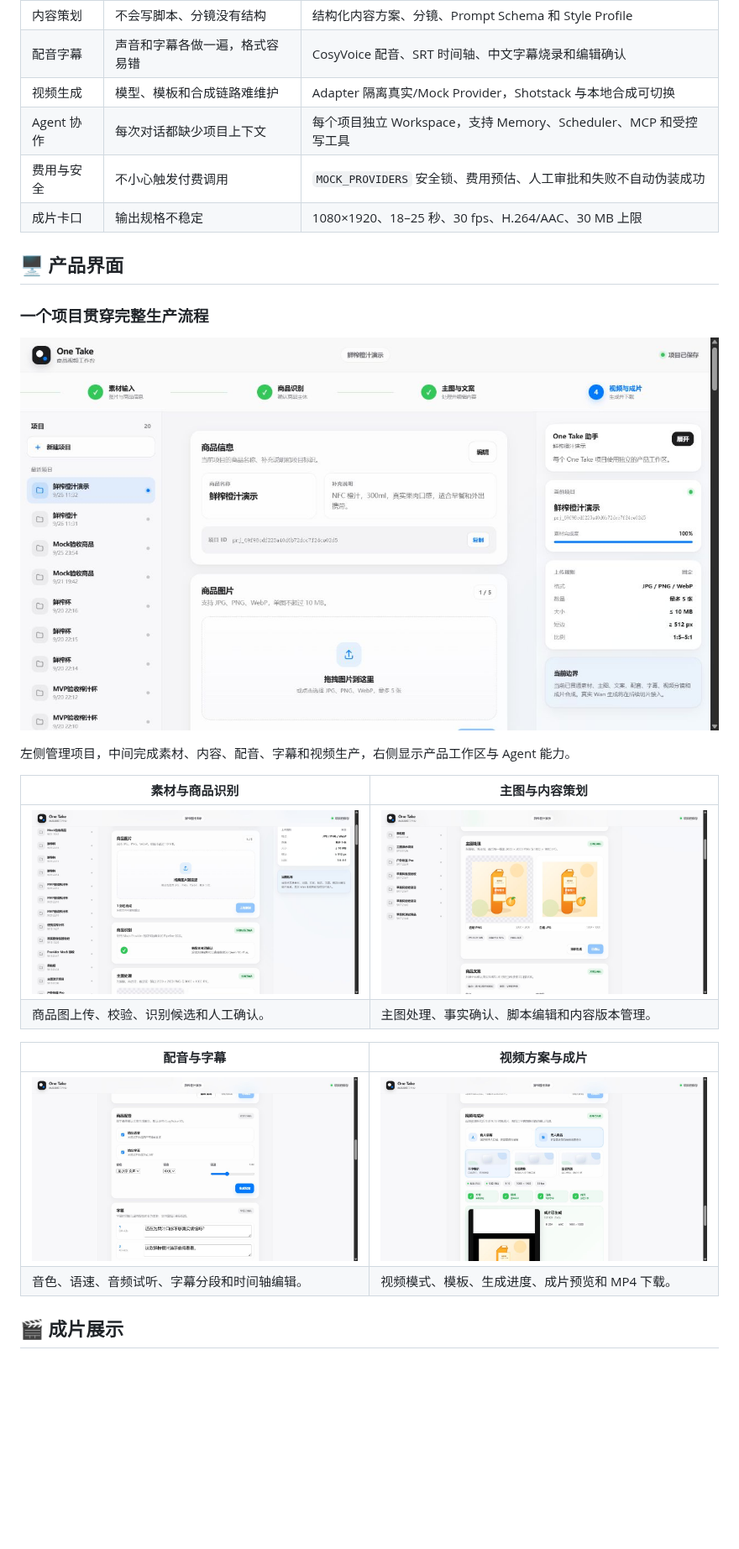
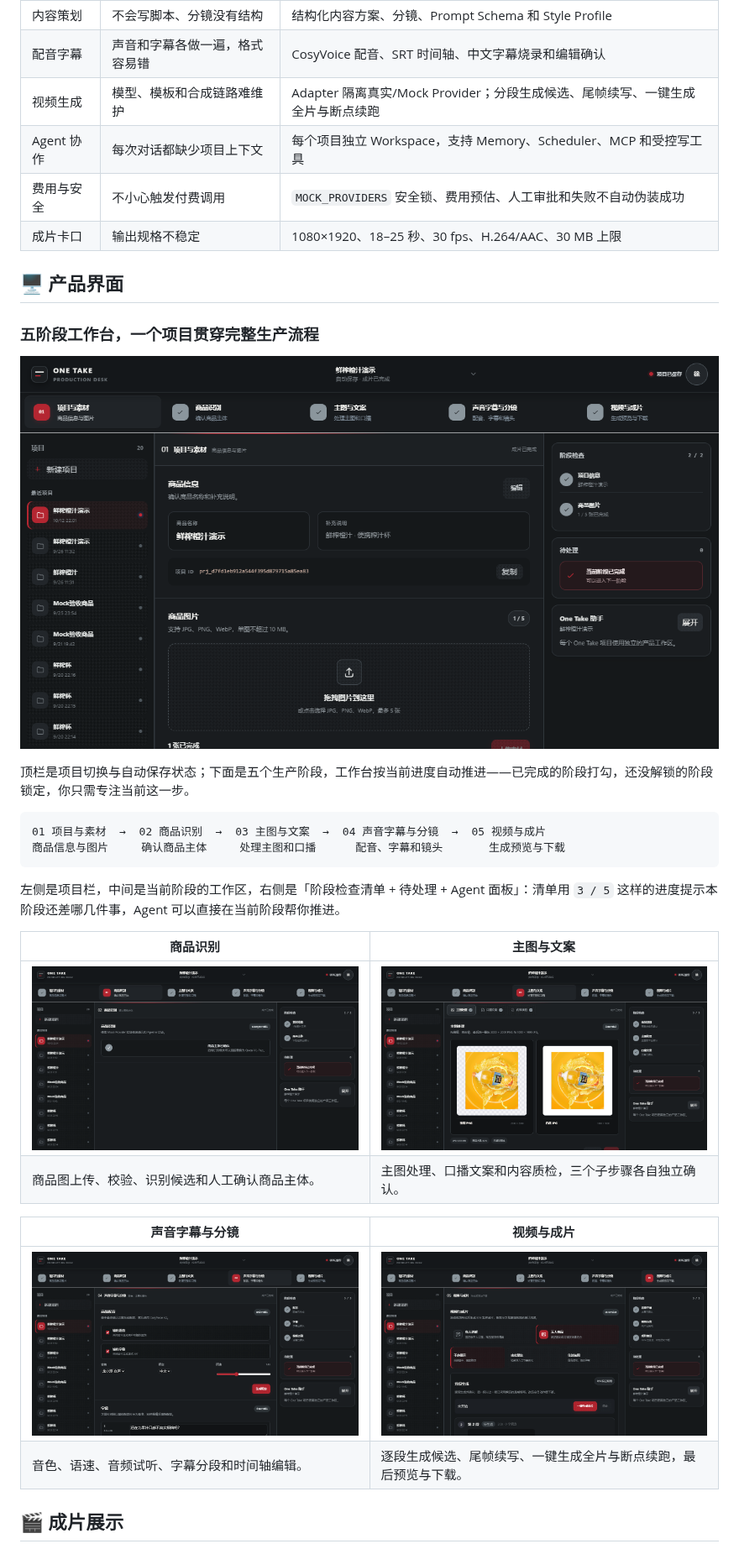
Before and after one commit to Sthreal/OneTake, a Markdown page: README.md, the part around one of its changes. Shown at 84% size. Rendered like a GitHub page; pictures changed too: assets/readme/screenshots/01-workspace.png, assets/readme/screenshots/02-assets-recognition.png, assets/readme/screenshots/03-main-image-content.png; blank space fills up the shorter version.

Commit message:
docs: README 与截图对齐五阶段工作台 (#7)
* docs: README 对齐五阶段工作台

前端已从旧版四步工作台换成 StudioWorkspace，README 的产品界面章节还是旧描述。

- 产品界面：改成五个生产阶段（项目与素材 → 商品识别 → 主图与文案 →
  声音字幕与分镜 → 视频与成片），补充「完成打勾 / 未解锁锁定」的自动推进逻辑，
  以及右侧「阶段检查清单 + 待处理 + Agent 面板」三块内容
- 截图说明文案按新阶段名重写，图片文件名保持不变
- 核心能力表：视频生成一行补上分段候选、尾帧续写、一键生成全片与断点续跑
- Roadmap：勾掉五阶段工作台与分段生产线

遗留：assets/readme/screenshots/01-05.png 与 demo.gif 仍是旧 UI 截图，
需要按新工作台重新截取（文件名不变，替换文件即可）。

* docs: 更新为新版五阶段工作台的界面截图

旧截图拍于 2026-09-26，早于分段视频生产线（#2）与工作台改版（#5），展示的还是
旧版四步工作台。

- 用 Edge + Playwright 驱动真实产品 Web（localhost:5173，走 Mock 全流程）重拍
  5 张界面截图，尺寸保持 1265×712，顺序对齐新的五个阶段
- 01-workspace 停在「项目与素材」，可以同时看到已完成打勾与未解锁锁定两种状态
- demo.gif 按原规格重做（960×540、5 帧、每帧 1.8 秒、无限循环）
- 顺带修正：旧的 5 个 .png 其实是 JPEG 内容，现在是真的 PNG
- output-showcase.png 与 hero.svg / pipeline.svg 不涉及旧 UI，保持不变

演示数据：用「鲜榨橙汁演示」项目重建（原项目媒体已被 24 小时清理任务回收），
商品图由用户提供。

* docs: 用修复后的界面重拍截图

上一版截图是在阶段导航的 bug（回看更早阶段会把当前阶段渲染成锁定）未修复时拍的，
01-04 四张里阶段 5 都显示锁图标，与「已完成」的事实矛盾。

- 用修复后的代码重拍 5 张界面截图与 demo.gif（规格不变：1265x712 / 960x540、5 帧）
- 现在导航状态一致：所在阶段 active，已到达过的阶段一律打勾
- 依赖：建议先合 codex/fix-segment-anchor-and-stage-nav，截图反映的是修复后的行为

````diff
--- a/README.md
+++ b/README.md
@@ -57,13 +57,13 @@ One Take 把这些问题收进一个工作台：
 | 图片处理 | 商品图风格不统一、背景杂乱 | 图像编辑、智能去背、主图标准化和人工复核 |
 | 内容策划 | 不会写脚本、分镜没有结构 | 结构化内容方案、分镜、Prompt Schema 和 Style Profile |
 | 配音字幕 | 声音和字幕各做一遍，格式容易错 | CosyVoice 配音、SRT 时间轴、中文字幕烧录和编辑确认 |
-| 视频生成 | 模型、模板和合成链路难维护 | Adapter 隔离真实/Mock Provider，Shotstack 与本地合成可切换 |
+| 视频生成 | 模型、模板和合成链路难维护 | Adapter 隔离真实/Mock Provider；分段生成候选、尾帧续写、一键生成全片与断点续跑 |
 | Agent 协作 | 每次对话都缺少项目上下文 | 每个项目独立 Workspace，支持 Memory、Scheduler、MCP 和受控写工具 |
 | 费用与安全 | 不小心触发付费调用 | `MOCK_PROVIDERS` 安全锁、费用预估、人工审批和失败不自动伪装成功 |
 | 成片卡口 | 输出规格不稳定 | 1080×1920、18–25 秒、30 fps、H.264/AAC、30 MB 上限 |
 
 ## 🖥️ 产品界面
 
-### 一个项目贯穿完整生产流程
+### 五阶段工作台，一个项目贯穿完整生产流程
 
 <p align="center">
@@ -71,16 +71,23 @@ One Take 把这些问题收进一个工作台：
 </p>
 
-左侧管理项目，中间完成素材、内容、配音、字幕和视频生产，右侧显示产品工作区与 Agent 能力。
+顶栏是项目切换与自动保存状态；下面是五个生产阶段，工作台按当前进度自动推进——已完成的阶段打勾，还没解锁的阶段锁定，你只需专注当前这一步。
 
-| 素材与商品识别 | 主图与内容策划 |
+```text
+01 项目与素材  →  02 商品识别  →  03 主图与文案  →  04 声音字幕与分镜  →  05 视频与成片
+商品信息与图片     确认商品主体     处理主图和口播      配音、字幕和镜头       生成预览与下载
+```
+
+左侧是项目栏，中间是当前阶段的工作区，右侧是「阶段检查清单 + 待处理 + Agent 面板」：清单用 `3 / 5` 这样的进度提示本阶段还差哪几件事，Agent 可以直接在当前阶段帮你推进。
+
+| 商品识别 | 主图与文案 |
 |---|---|
-| <img src="assets/readme/screenshots/02-assets-recognition.png" alt="素材与商品识别" width="100%" /> | <img src="assets/readme/screenshots/03-main-image-content.png" alt="主图与内容策划" width="100%" /> |
-| 商品图上传、校验、识别候选和人工确认。 | 主图处理、事实确认、脚本编辑和内容版本管理。 |
+| <img src="assets/readme/screenshots/02-assets-recognition.png" alt="商品识别阶段" width="100%" /> | <img src="assets/readme/screenshots/03-main-image-content.png" alt="主图与文案阶段" width="100%" /> |
+| 商品图上传、校验、识别候选和人工确认商品主体。 | 主图处理、口播文案和内容质检，三个子步骤各自独立确认。 |
 
-| 配音与字幕 | 视频方案与成片 |
+| 声音字幕与分镜 | 视频与成片 |
 |---|---|
-| <img src="assets/readme/screenshots/04-voice-subtitle.png" alt="配音与字幕" width="100%" /> | <img src="assets/readme/screenshots/05-video-output.png" alt="视频方案与成片" width="100%" /> |
-| 音色、语速、音频试听、字幕分段和时间轴编辑。 | 视频模式、模板、生成进度、成片预览和 MP4 下载。 |
+| <img src="assets/readme/screenshots/04-voice-subtitle.png" alt="声音字幕与分镜阶段" width="100%" /> | <img src="assets/readme/screenshots/05-video-output.png" alt="视频与成片阶段" width="100%" /> |
+| 音色、语速、音频试听、字幕分段和时间轴编辑。 | 逐段生成候选、尾帧续写、一键生成全片与断点续跑，最后预览与下载。 |
 
 ## 🎬 成片展示
 
````
Also changed, not shown: other parts of README.md (+3 -1 lines), assets/readme/demo.gif.
